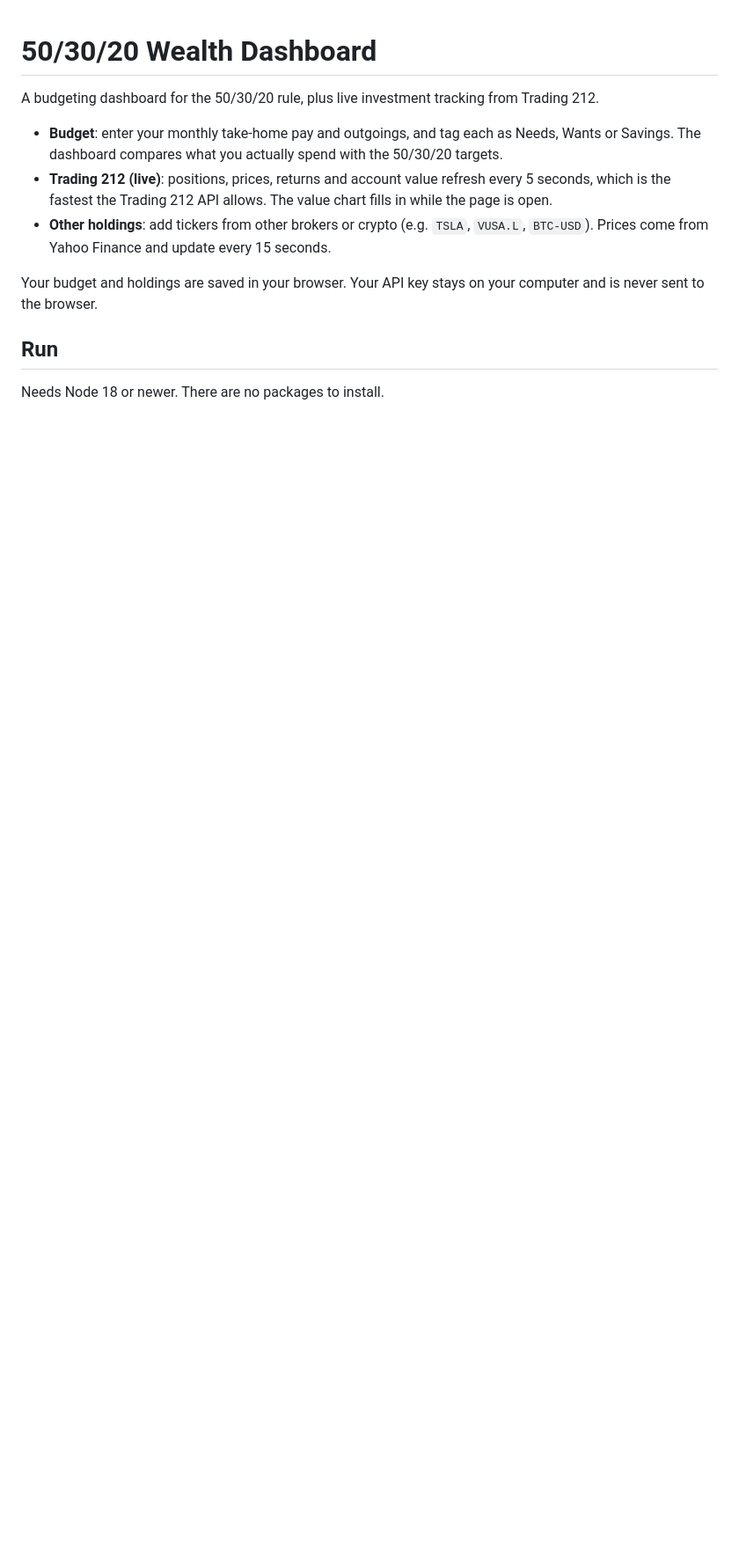
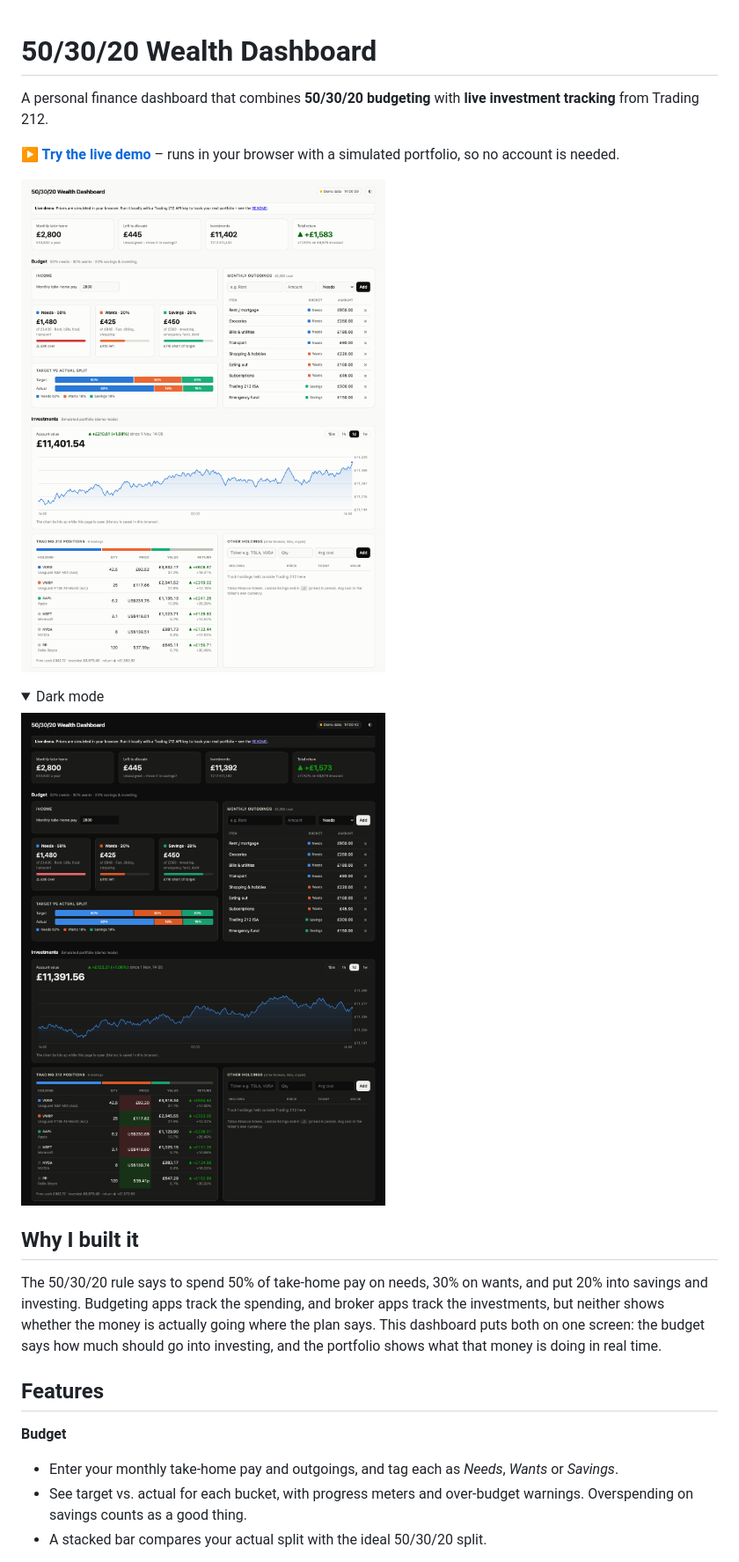
Before and after one commit to BK101-design/budget-dashboard, a Markdown page: README.md, the part around one of its changes. Shown at 88% size. Drawn GitHub-style; pictures changed too: docs/screenshot-dark.png (added), docs/screenshot-light.png (added); folded sections open; blank space fills up the shorter version.

```diff
--- a/README.md
+++ b/README.md
@@ -1,13 +1,25 @@
 # 50/30/20 Wealth Dashboard
 
-A budgeting dashboard for the 50/30/20 rule, plus live investment tracking from Trading 212.
+A personal finance dashboard that combines **50/30/20 budgeting** with **live investment tracking** from Trading 212.
 
-- **Budget**: enter your monthly take-home pay and outgoings, and tag each as Needs, Wants or Savings. The dashboard compares what you actually spend with the 50/30/20 targets.
-- **Trading 212 (live)**: positions, prices, returns and account value refresh every 5 seconds, which is the fastest the Trading 212 API allows. The value chart fills in while the page is open.
-- **Other holdings**: add tickers from other brokers or crypto (e.g. `TSLA`, `VUSA.L`, `BTC-USD`). Prices come from Yahoo Finance and update every 15 seconds.
+**[▶ Try the live demo](https://bk101-design.github.io/budget-dashboard/)** – runs in your browser with a simulated portfolio, so no account is needed.
 
-Your budget and holdings are saved in your browser. Your API key stays on your computer and is never sent to the browser.
+![Dashboard in light mode](docs/screenshot-light.png)
 
-## Run
+<details>
+<summary>Dark mode</summary>
 
-Needs Node 18 or newer. There are no packages to install.
+![Dashboard in dark mode](docs/screenshot-dark.png)
+</details>
+
+## Why I built it
+
+The 50/30/20 rule says to spend 50% of take-home pay on needs, 30% on wants, and put 20% into savings and investing. Budgeting apps track the spending, and broker apps track the investments, but neither shows whether the money is actually going where the plan says. This dashboard puts both on one screen: the budget says how much should go into investing, and the portfolio shows what that money is doing in real time.
+
+## Features
+
+**Budget**
+- Enter your monthly take-home pay and outgoings, and tag each as *Needs*, *Wants* or *Savings*.
+- See target vs. actual for each bucket, with progress meters and over-budget warnings. Overspending on savings counts as a good thing.
+- A stacked bar compares your actual split with the ideal 50/30/20 split.
+
```
Also changed, not shown: other parts of README.md (+51 -9 lines), 8 other files.
